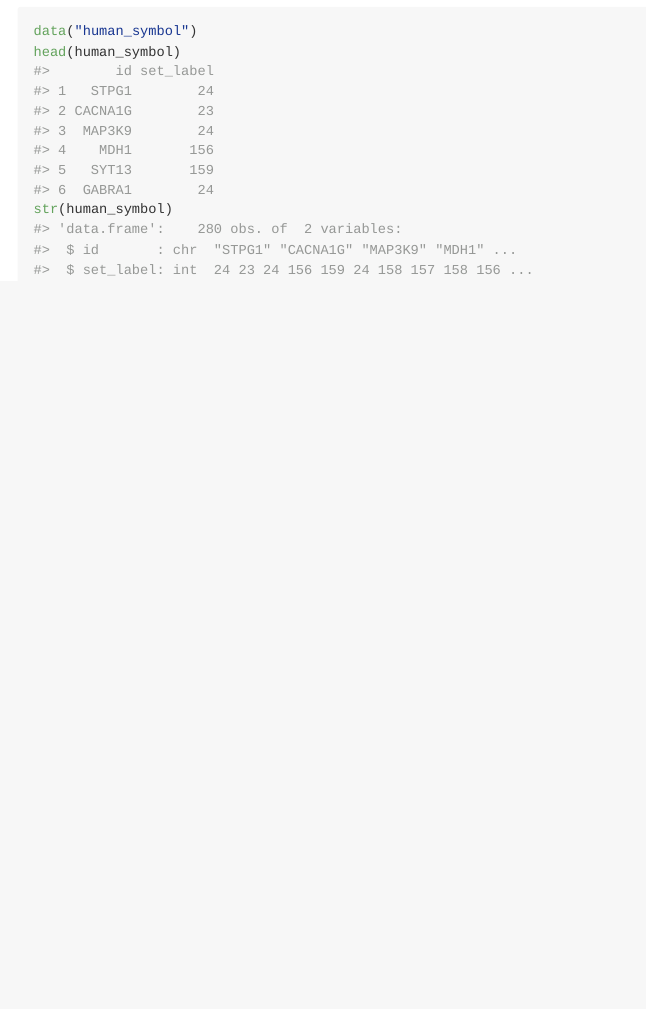
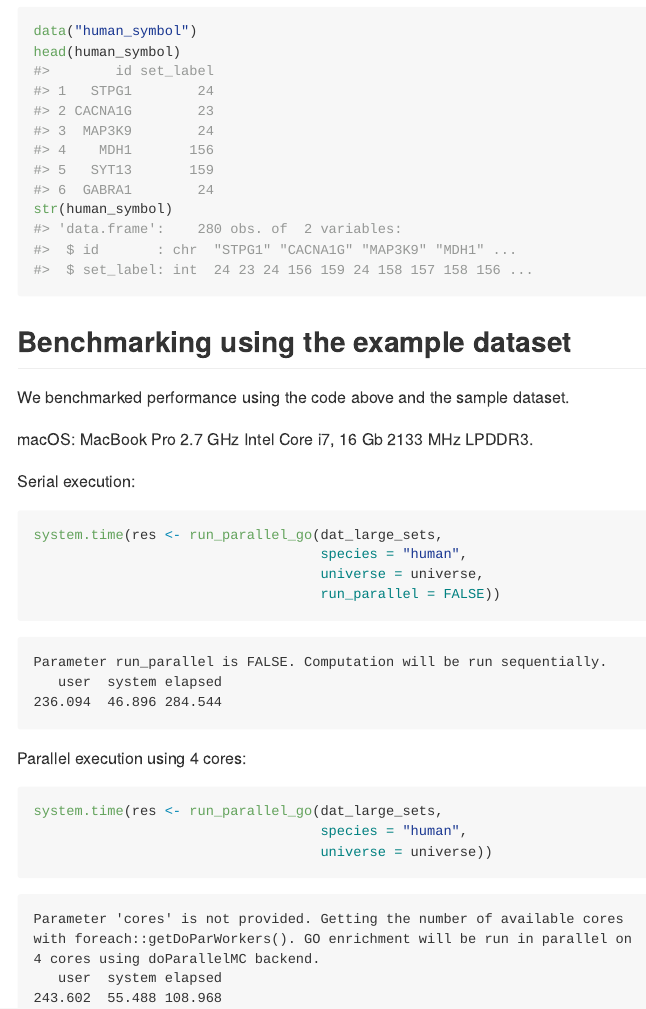
Before and after one commit to vitalinakomashko/parallelGO, an R Markdown document (README.Rmd): the page in a window 1100 px wide, from 1560 px down. The pictures show the output file README.md that the author committed with the source, drawn offline in the style of GitHub.

Commit message:
added a section on benchmarking using parallel and non-parallel execution

````diff
--- a/README.Rmd
+++ b/README.Rmd
@@ -98,3 +98,41 @@ data("human_symbol")
 head(human_symbol)
 str(human_symbol)
 ```
+
+
+## Benchmarking using the example dataset
+
+We benchmarked performance using the code above and the sample dataset.
+
+macOS: MacBook Pro 2.7 GHz Intel Core i7, 16 Gb 2133 MHz LPDDR3.
+
+Serial execution:
+
+```r
+system.time(res <- run_parallel_go(dat_large_sets,
+                                   species = "human",
+                                   universe = universe,
+                                   run_parallel = FALSE))
+```
+
+```
+Parameter run_parallel is FALSE. Computation will be run sequentially.
+   user  system elapsed
+236.094  46.896 284.544
+```
+
+Parallel execution using 4 cores:
+
+```r
+system.time(res <- run_parallel_go(dat_large_sets,
+                                   species = "human",
+                                   universe = universe))
+```
+
+```
+Parameter 'cores' is not provided. Getting the number of available cores
+with foreach::getDoParWorkers(). GO enrichment will be run in parallel on
+4 cores using doParallelMC backend.
+   user  system elapsed
+243.602  55.488 108.968
+```
````
Also changed, not shown: README.md.
